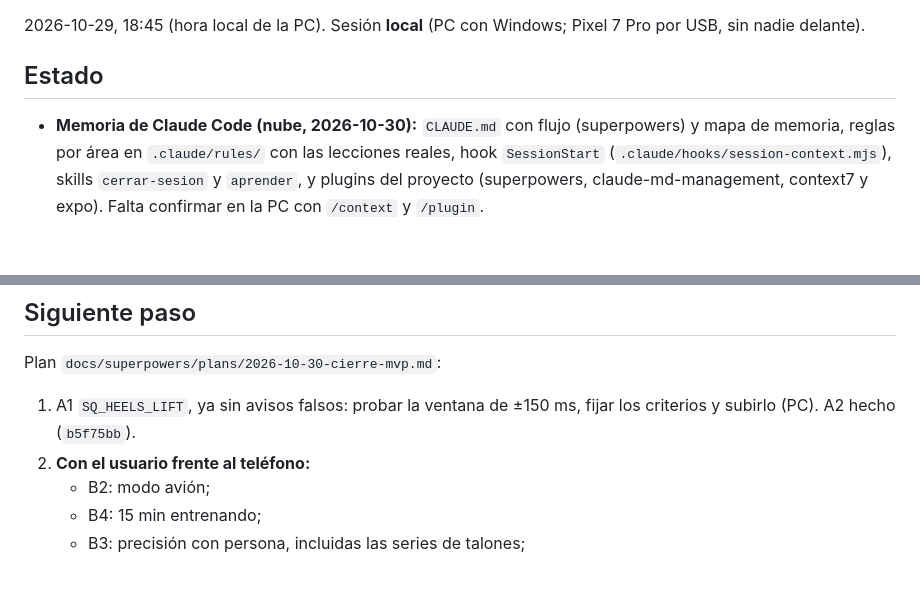
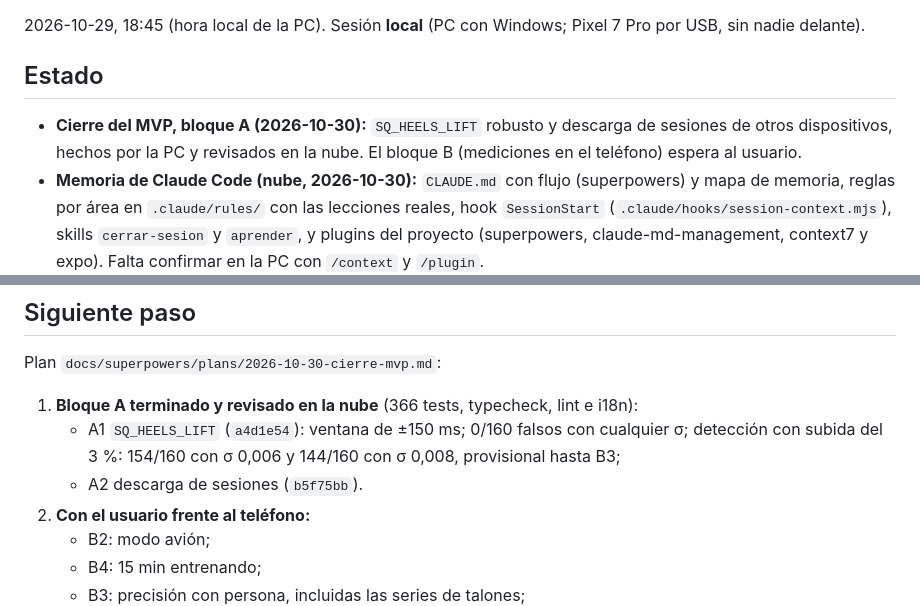
Before and after one commit to giiovanny95-hub/kynet, a Markdown page: docs/estado.md, 2 parts joined by grey strips. Drawn GitHub-style; blank space fills up the shorter version.

Commit message:
docs(estado): bloque A del cierre del MVP terminado y revisado
Co-Authored-By: Claude Opus 5.5 <noreply@anthropic.com>
Claude-Session: https://claude.ai/code/session_01PSfodsppeqdeVeFKRQQ2q2

```diff
--- a/docs/estado.md
+++ b/docs/estado.md
@@ -4,6 +4,8 @@
 2026-10-29, 18:45 (hora local de la PC). Sesión **local** (PC con Windows; Pixel 7 Pro por USB, sin nadie delante).
 
 ## Estado
+- **Cierre del MVP, bloque A (2026-10-30):** `SQ_HEELS_LIFT` robusto y descarga de sesiones de otros dispositivos,
+  hechos por la PC y revisados en la nube. El bloque B (mediciones en el teléfono) espera al usuario.
 - **Memoria de Claude Code (nube, 2026-10-30):** `CLAUDE.md` con flujo (superpowers) y mapa de memoria, reglas por
   área en `.claude/rules/` con las lecciones reales, hook `SessionStart` (`.claude/hooks/session-context.mjs`),
   skills `cerrar-sesion` y `aprender`, y plugins del proyecto (superpowers, claude-md-management, context7 y expo).
@@ -66,8 +68,10 @@
 
 ## Siguiente paso
 Plan `docs/superpowers/plans/2026-10-30-cierre-mvp.md`:
-1. A1 `SQ_HEELS_LIFT`, ya sin avisos falsos: probar la ventana de ±150 ms, fijar los criterios y subirlo (PC).
-   A2 hecho (`b5f75bb`).
+1. **Bloque A terminado y revisado en la nube** (366 tests, typecheck, lint e i18n):
+   - A1 `SQ_HEELS_LIFT` (`a4d1e54`): ventana de ±150 ms; 0/160 falsos con cualquier σ; detección con subida del
+     3 %: 154/160 con σ 0,006 y 144/160 con σ 0,008, provisional hasta B3;
+   - A2 descarga de sesiones (`b5f75bb`).
 2. **Con el usuario frente al teléfono:**
    - B2: modo avión;
    - B4: 15 min entrenando;
```
